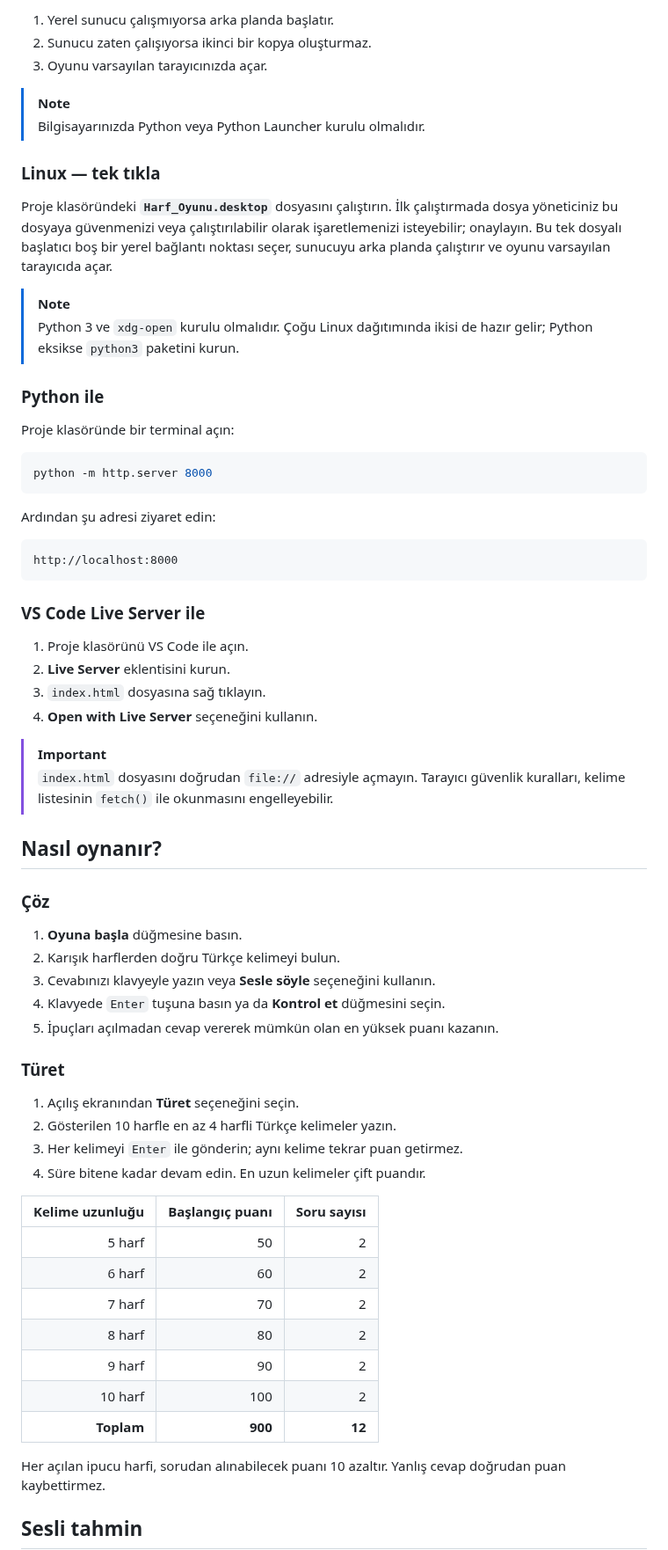
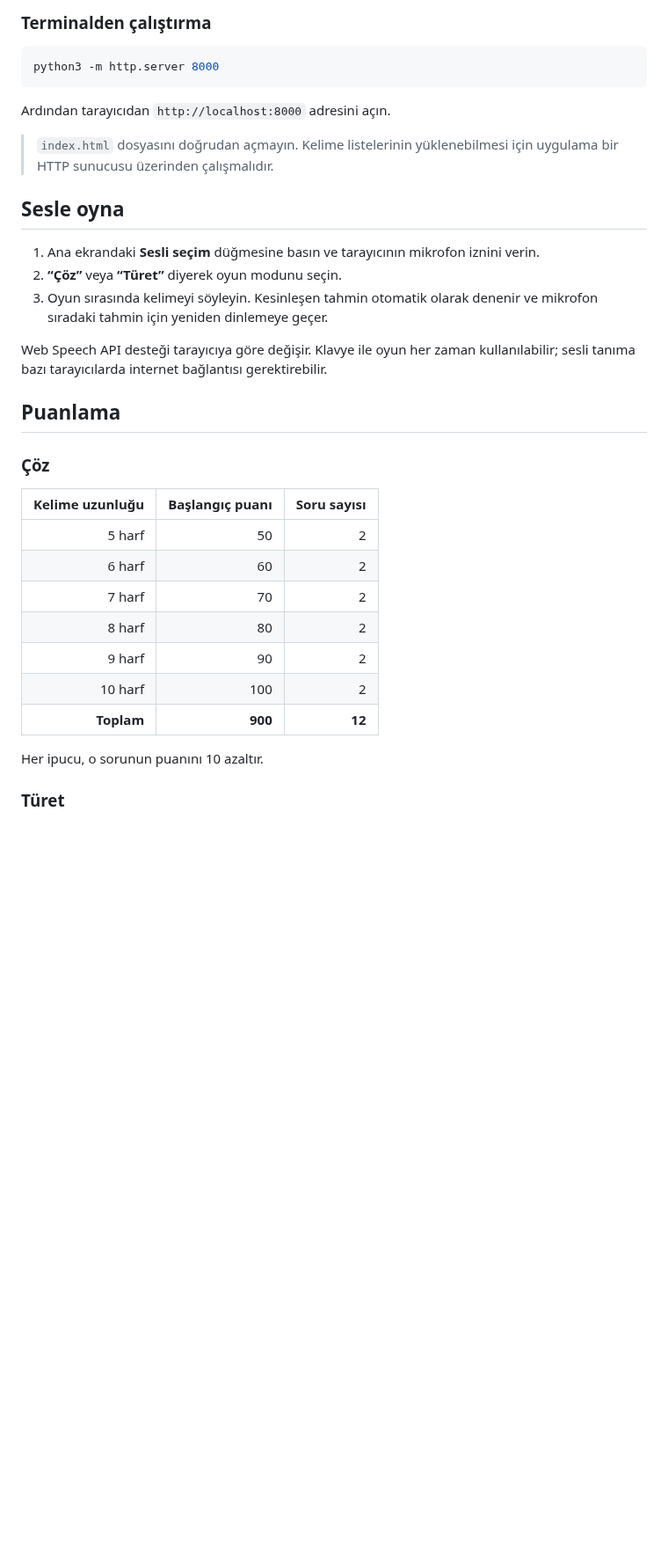
Before and after one commit to KavalMesut/harf_oyunu, a Markdown page: README.md, the part around one of its changes. Shown at 88% size. GitHub-like rendering; blank space fills up the shorter version.

````diff
--- a/README.md
+++ b/README.md
@@ -55,66 +52,28 @@ Başlatıcı:
 
-1. Yerel sunucu çalışmıyorsa arka planda başlatır.
-2. Sunucu zaten çalışıyorsa ikinci bir kopya oluşturmaz.
-3. Oyunu varsayılan tarayıcınızda açar.
-
-> [!NOTE]
-> Bilgisayarınızda Python veya Python Launcher kurulu olmalıdır.
-
-### Linux — tek tıkla
-
-Proje klasöründeki **`Harf_Oyunu.desktop`** dosyasını çalıştırın. İlk
-çalıştırmada dosya yöneticiniz bu dosyaya güvenmenizi veya çalıştırılabilir
-olarak işaretlemenizi isteyebilir; onaylayın. Bu tek dosyalı başlatıcı boş bir
-yerel bağlantı noktası seçer, sunucuyu arka planda çalıştırır ve oyunu
-varsayılan tarayıcıda açar.
-
-> [!NOTE]
-> Python 3 ve `xdg-open` kurulu olmalıdır. Çoğu Linux dağıtımında ikisi de
-> hazır gelir; Python eksikse `python3` paketini kurun.
-
-### Python ile
-
-Proje klasöründe bir terminal açın:
+### Terminalden çalıştırma
 
 ```bash
-python -m http.server 8000
+python3 -m http.server 8000
 ```
 
-Ardından şu adresi ziyaret edin:
+Ardından tarayıcıdan `http://localhost:8000` adresini açın.
 
-```text
-http://localhost:8000
-```
+> `index.html` dosyasını doğrudan açmayın. Kelime listelerinin yüklenebilmesi için uygulama bir HTTP sunucusu üzerinden çalışmalıdır.
 
-### VS Code Live Server ile
+## Sesle oyna
 
-1. Proje klasörünü VS Code ile açın.
-2. **Live Server** eklentisini kurun.
-3. `index.html` dosyasına sağ tıklayın.
-4. **Open with Live Server** seçeneğini kullanın.
+1. Ana ekrandaki **Sesli seçim** düğmesine basın ve tarayıcının mikrofon iznini verin.
+2. **“Çöz”** veya **“Türet”** diyerek oyun modunu seçin.
+3. Oyun sırasında kelimeyi söyleyin. Kesinleşen tahmin otomatik olarak denenir ve mikrofon sıradaki tahmin için yeniden dinlemeye geçer.
 
-> [!IMPORTANT]
-> `index.html` dosyasını doğrudan `file://` adresiyle açmayın. Tarayıcı güvenlik kuralları, kelime listesinin `fetch()` ile okunmasını engelleyebilir.
+Web Speech API desteği tarayıcıya göre değişir. Klavye ile oyun her zaman kullanılabilir; sesli tanıma bazı tarayıcılarda internet bağlantısı gerektirebilir.
 
-## Nasıl oynanır?
+## Puanlama
 
 ### Çöz
 
-1. **Oyuna başla** düğmesine basın.
-2. Karışık harflerden doğru Türkçe kelimeyi bulun.
-3. Cevabınızı klavyeyle yazın veya **Sesle söyle** seçeneğini kullanın.
-4. Klavyede `Enter` tuşuna basın ya da **Kontrol et** düğmesini seçin.
-5. İpuçları açılmadan cevap vererek mümkün olan en yüksek puanı kazanın.
-
-### Türet
-
-1. Açılış ekranından **Türet** seçeneğini seçin.
-2. Gösterilen 10 harfle en az 4 harfli Türkçe kelimeler yazın.
-3. Her kelimeyi `Enter` ile gönderin; aynı kelime tekrar puan getirmez.
-4. Süre bitene kadar devam edin. En uzun kelimeler çift puandır.
-
 | Kelime uzunluğu | Başlangıç puanı | Soru sayısı |
-|---:|---:|---:|
+| ---: | ---: | ---: |
 | 5 harf | 50 | 2 |
 | 6 harf | 60 | 2 |
 | 7 harf | 70 | 2 |
@@ -123,7 +82,7 @@ http://localhost:8000
 | 10 harf | 100 | 2 |
 | **Toplam** | **900** | **12** |
 
-Her açılan ipucu harfi, sorudan alınabilecek puanı 10 azaltır. Yanlış cevap doğrudan puan kaybettirmez.
+Her ipucu, o sorunun puanını 10 azaltır.
 
-## Sesli tahmin
+### Türet
 
````
Also changed, not shown: other parts of README.md (+52 -98 lines), assets/harf-oyunu.png (added), assets/sozdiz-oyun.png (deleted), 5 other files.
